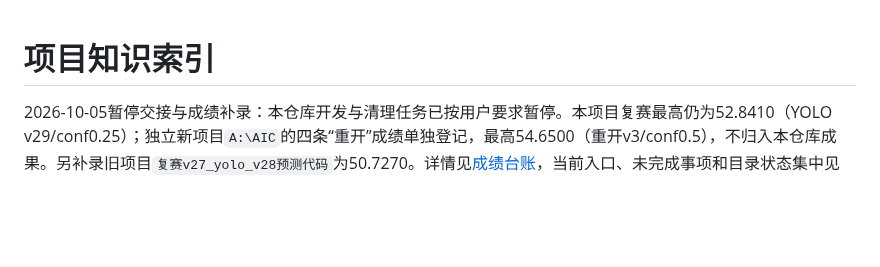
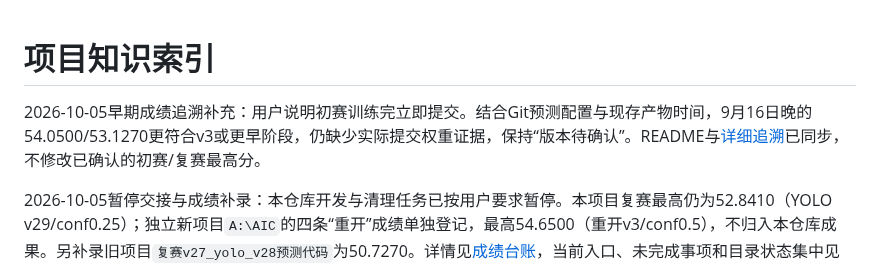
Before and after one commit to crazyzzpdt/AICOMP, a Markdown page: docs/项目知识索引.md, the part around the change. Rendered like a GitHub page; blank space fills up the shorter version.

```diff
--- a/docs/项目知识索引.md
+++ b/docs/项目知识索引.md
@@ -1,4 +1,6 @@
 # 项目知识索引
+
+2026-10-05早期成绩追溯补充：用户说明初赛训练完立即提交。结合Git预测配置与现存产物时间，9月16日晚的54.0500/53.1270更符合v3或更早阶段，仍缺少实际提交权重证据，保持“版本待确认”。README与[详细追溯](历次训练与赛事分数对比.md#两条早期初赛成绩的追溯2026-10-05)已同步，不修改已确认的初赛/复赛最高分。
 
 2026-10-05暂停交接与成绩补录：本仓库开发与清理任务已按用户要求暂停。本项目复赛最高仍为52.8410（YOLO v29/conf0.25）；独立新项目`A:\AIC`的四条“重开”成绩单独登记，最高54.6500（重开v3/conf0.5），不归入本仓库成果。另补录旧项目`复赛v27_yolo_v28预测代码`为50.7270。详情见[成绩台账](历次训练与赛事分数对比.md)，当前入口、未完成事项和目录状态集中见[README](../README.md)。下方保留各日期的历史记录，不作为自动继续执行的指令。
 
```
Also changed, not shown: README.md (+3 -1 lines).
